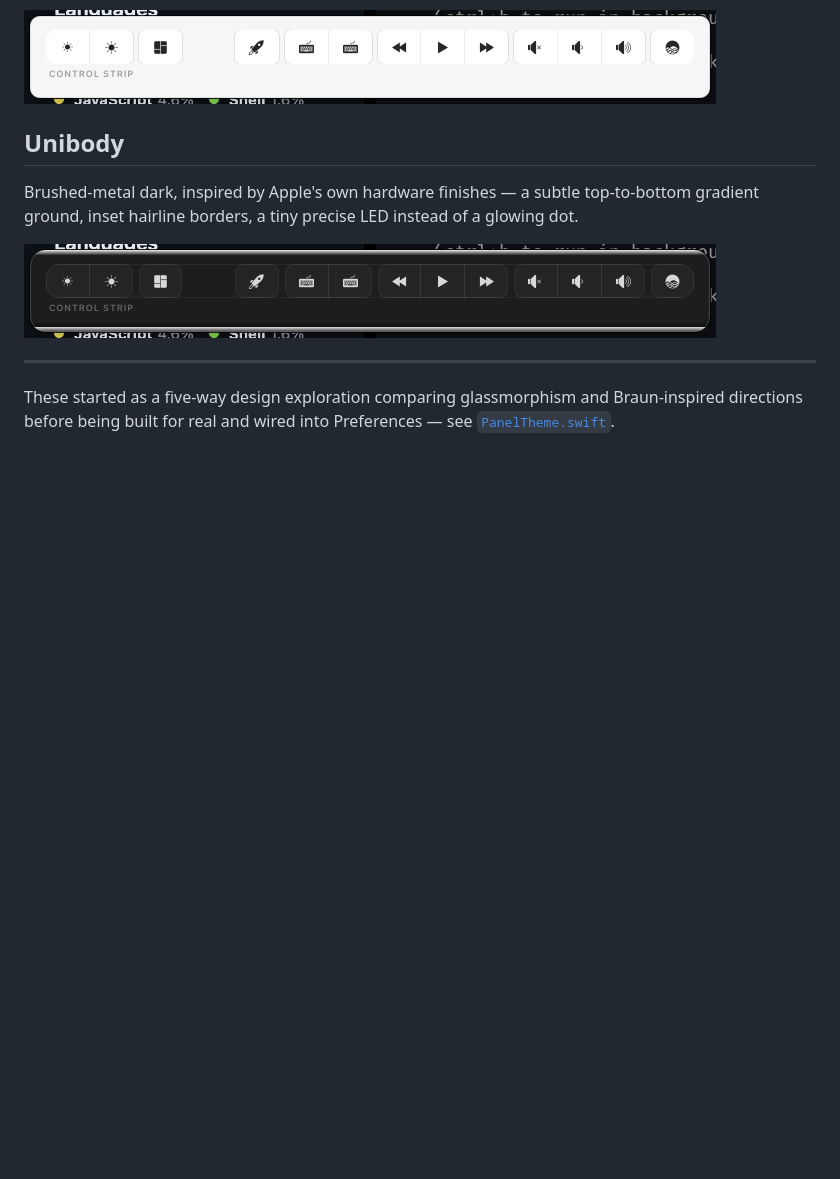
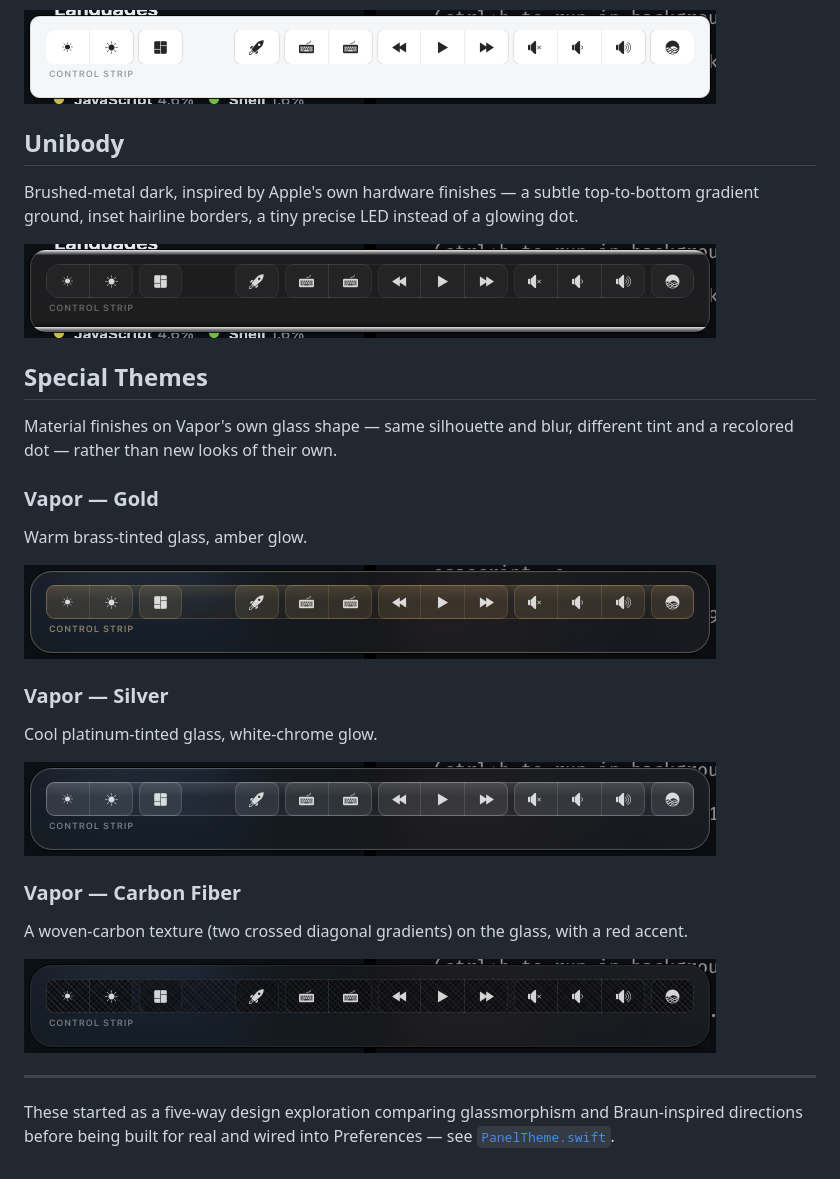
Before and after one commit to felipepkgs/GhostBar, a Markdown page: docs/themes.md, the part around the change. Rendered like a GitHub page; pictures changed too: docs/images/theme-vapor-carbon.png (added), docs/images/theme-vapor-gold.png (added), docs/images/theme-vapor-silver.png (added); blank space fills up the shorter version.

```diff
--- a/docs/themes.md
+++ b/docs/themes.md
@@ -47,6 +47,30 @@ instead of a glowing dot.
 
 ![Unibody theme](images/theme-unibody.png)
 
+## Special Themes
+
+Material finishes on Vapor's own glass shape — same silhouette and blur,
+different tint and a recolored dot — rather than new looks of their own.
+
+### Vapor — Gold
+
+Warm brass-tinted glass, amber glow.
+
+![Vapor Gold theme](images/theme-vapor-gold.png)
+
+### Vapor — Silver
+
+Cool platinum-tinted glass, white-chrome glow.
+
+![Vapor Silver theme](images/theme-vapor-silver.png)
+
+### Vapor — Carbon Fiber
+
+A woven-carbon texture (two crossed diagonal gradients) on the glass, with
+a red accent.
+
+![Vapor Carbon Fiber theme](images/theme-vapor-carbon.png)
+
 ---
 
 These started as a five-way design exploration comparing glassmorphism and
```
Also changed, not shown: README.md (+2 -1 lines), 2 other files.
